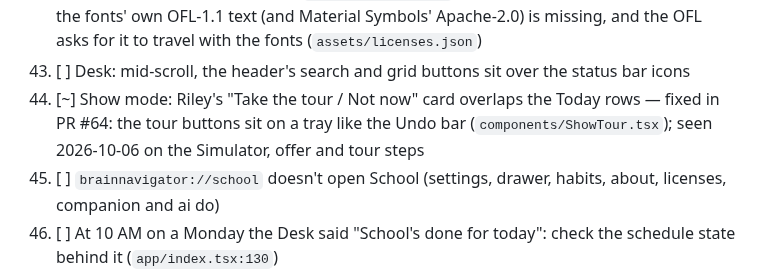
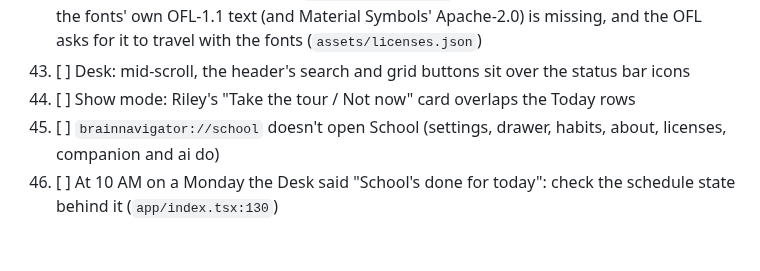
Before and after one commit to peternunley08-ops/brain-navigator, a Markdown page: docs/rounds/round-7.md, the part around the change. Rendered like a GitHub page; blank space fills up the shorter version.

```diff
--- a/docs/rounds/round-7.md
+++ b/docs/rounds/round-7.md
@@ -79,7 +79,7 @@ From the Part 1 walk (2026-10-05, Simulator):
 41. [ ] Homework marked done with no steps shows an empty Steps box on its page (`app/assignment/[id].tsx`)
 42. [ ] Open-source licenses: the five `@expo-google-fonts` entries open only Expo's MIT text; the fonts' own OFL-1.1 text (and Material Symbols' Apache-2.0) is missing, and the OFL asks for it to travel with the fonts (`assets/licenses.json`)
 43. [ ] Desk: mid-scroll, the header's search and grid buttons sit over the status bar icons
-44. [~] Show mode: Riley's "Take the tour / Not now" card overlaps the Today rows — fixed in PR #64: the tour buttons sit on a tray like the Undo bar (`components/ShowTour.tsx`); seen 2026-10-06 on the Simulator, offer and tour steps
+44. [ ] Show mode: Riley's "Take the tour / Not now" card overlaps the Today rows
 45. [ ] `brainnavigator://school` doesn't open School (settings, drawer, habits, about, licenses, companion and ai do)
 46. [ ] At 10 AM on a Monday the Desk said "School's done for today": check the schedule state behind it (`app/index.tsx:130`)
 47. [ ] The Simulator app is slow even on a production bundle: taps and typing land seconds late, 33–80% CPU at idle (with 9, 10 and 37)
```
Also changed, not shown: docs/LIVE-CHECKS.md (+1 -1 lines).
